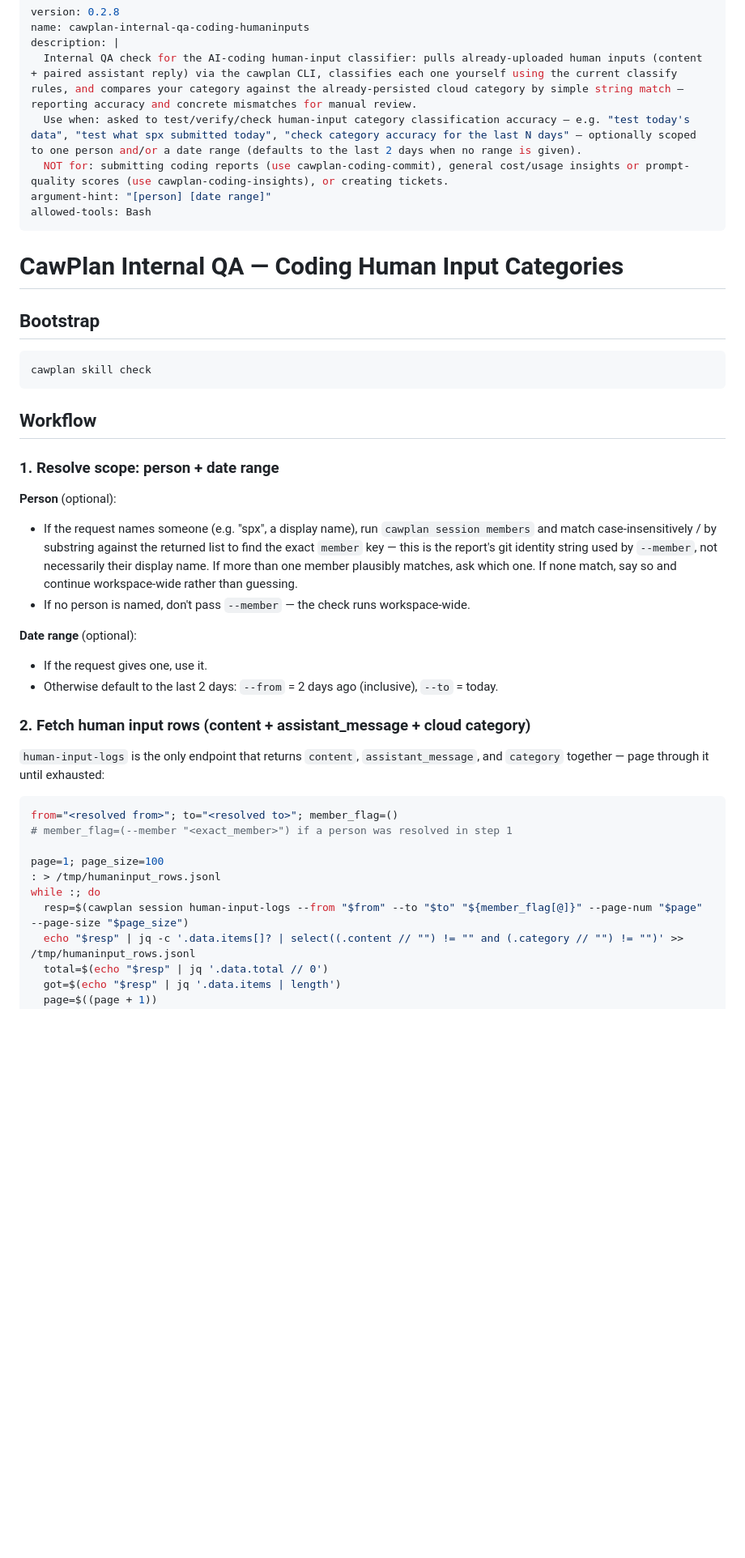
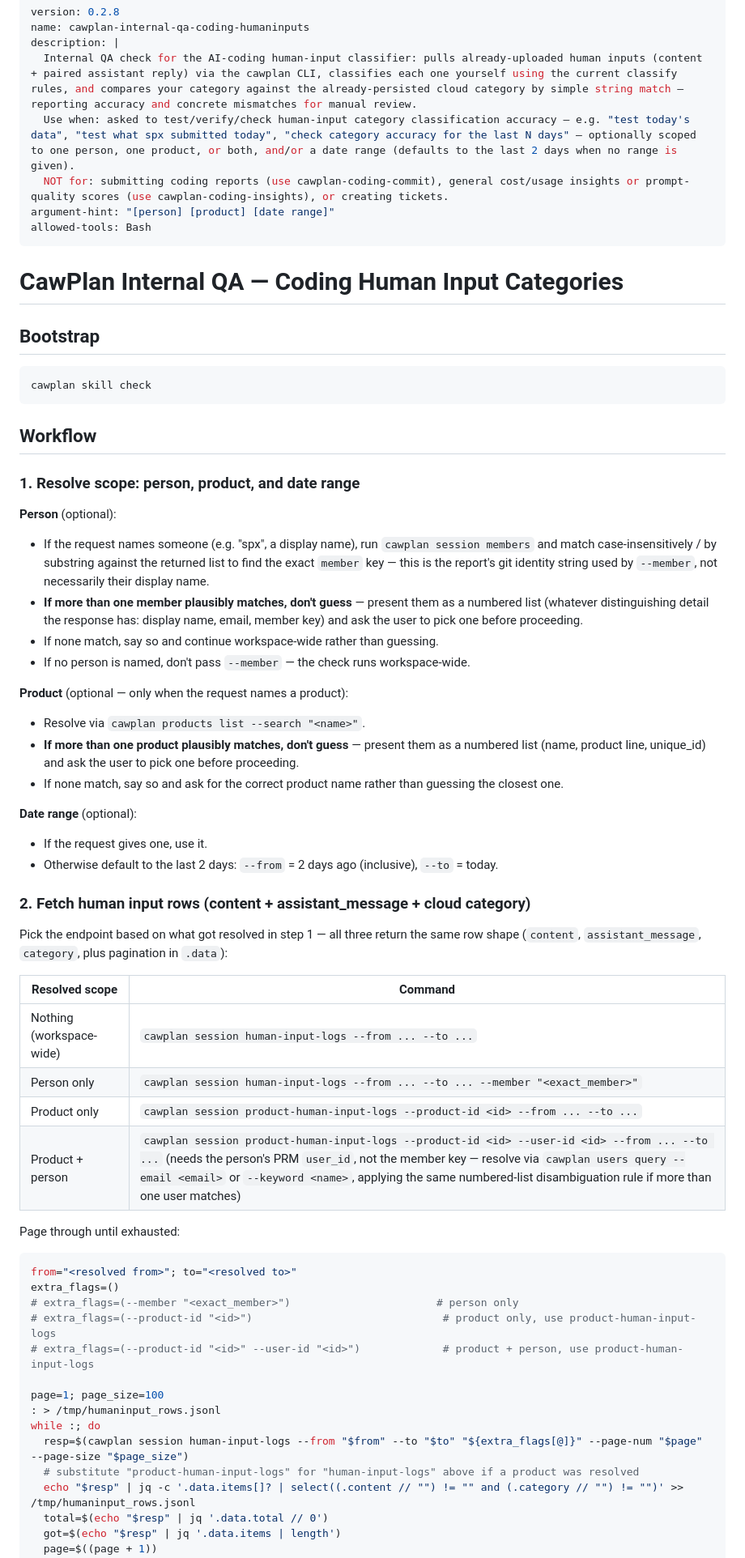
Before and after one commit to cawcut/skill-cawplan, a Markdown page: skills/cawplan-internal-qa-coding-humaninputs/SKILL.md, the part around one of its changes. Shown at 81% size. Drawn GitHub-style; blank space fills up the shorter version.

Commit message:
[CWP-19829] Add product-level scope + numbered-list disambiguation
Support scoping the humaninputs QA check to a product (product-human-input-logs,
optionally combined with a resolved user_id) alongside the existing
person/date-range scope. When resolving a person or product name matches
more than one candidate, present a numbered list and ask the user to pick
rather than guessing the closest match.

Co-Authored-By: Claude Sonnet 5 <noreply@anthropic.com>

````diff
--- a/skills/cawplan-internal-qa-coding-humaninputs/SKILL.md
+++ b/skills/cawplan-internal-qa-coding-humaninputs/SKILL.md
@@ -3,9 +3,9 @@ version: 0.2.8
 name: cawplan-internal-qa-coding-humaninputs
 description: |
   Internal QA check for the AI-coding human-input classifier: pulls already-uploaded human inputs (content + paired assistant reply) via the cawplan CLI, classifies each one yourself using the current classify rules, and compares your category against the already-persisted cloud category by simple string match — reporting accuracy and concrete mismatches for manual review.
-  Use when: asked to test/verify/check human-input category classification accuracy — e.g. "test today's data", "test what spx submitted today", "check category accuracy for the last N days" — optionally scoped to one person and/or a date range (defaults to the last 2 days when no range is given).
+  Use when: asked to test/verify/check human-input category classification accuracy — e.g. "test today's data", "test what spx submitted today", "check category accuracy for the last N days" — optionally scoped to one person, one product, or both, and/or a date range (defaults to the last 2 days when no range is given).
   NOT for: submitting coding reports (use cawplan-coding-commit), general cost/usage insights or prompt-quality scores (use cawplan-coding-insights), or creating tickets.
-argument-hint: "[person] [date range]"
+argument-hint: "[person] [product] [date range]"
 allowed-tools: Bash
 ---
 
@@ -19,15 +19,24 @@ cawplan skill check
 
 ## Workflow
 
-### 1. Resolve scope: person + date range
+### 1. Resolve scope: person, product, and date range
 
 **Person** (optional):
 - If the request names someone (e.g. "spx", a display name), run `cawplan session members` and
   match case-insensitively / by substring against the returned list to find the exact `member`
   key — this is the report's git identity string used by `--member`, not necessarily their
-  display name. If more than one member plausibly matches, ask which one. If none match, say so
-  and continue workspace-wide rather than guessing.
+  display name.
+- **If more than one member plausibly matches, don't guess** — present them as a numbered list
+  (whatever distinguishing detail the response has: display name, email, member key) and ask the
+  user to pick one before proceeding.
+- If none match, say so and continue workspace-wide rather than guessing.
 - If no person is named, don't pass `--member` — the check runs workspace-wide.
+
+**Product** (optional — only when the request names a product):
+- Resolve via `cawplan products list --search "<name>"`.
+- **If more than one product plausibly matches, don't guess** — present them as a numbered list
+  (name, product line, unique_id) and ask the user to pick one before proceeding.
+- If none match, say so and ask for the correct product name rather than guessing the closest one.
 
 **Date range** (optional):
 - If the request gives one, use it.
@@ -35,17 +44,30 @@ cawplan skill check
 
 ### 2. Fetch human input rows (content + assistant_message + cloud category)
 
-`human-input-logs` is the only endpoint that returns `content`, `assistant_message`, and
-`category` together — page through it until exhausted:
+Pick the endpoint based on what got resolved in step 1 — all three return the same row shape
+(`content`, `assistant_message`, `category`, plus pagination in `.data`):
+
+| Resolved scope | Command |
+|---|---|
+| Nothing (workspace-wide) | `cawplan session human-input-logs --from ... --to ...` |
+| Person only | `cawplan session human-input-logs --from ... --to ... --member "<exact_member>"` |
+| Product only | `cawplan session product-human-input-logs --product-id <id> --from ... --to ...` |
+| Product + person | `cawplan session product-human-input-logs --product-id <id> --user-id <id> --from ... --to ...` (needs the person's PRM `user_id`, not the member key — resolve via `cawplan users query --email <email>` or `--keyword <name>`, applying the same numbered-list disambiguation rule if more than one user matches) |
+
+Page through until exhausted:
 
 ```bash
-from="<resolved from>"; to="<resolved to>"; member_flag=()
-# member_flag=(--member "<exact_member>") if a person was resolved in step 1
+from="<resolved from>"; to="<resolved to>"
+extra_flags=()
+# extra_flags=(--member "<exact_member>")                       # person only
+# extra_flags=(--product-id "<id>")                              # product only, use product-human-input-logs
+# extra_flags=(--product-id "<id>" --user-id "<id>")             # product + person, use product-human-input-logs
 
 page=1; page_size=100
 : > /tmp/humaninput_rows.jsonl
 while :; do
-  resp=$(cawplan session human-input-logs --from "$from" --to "$to" "${member_flag[@]}" --page-num "$page" --page-size "$page_size")
+  resp=$(cawplan session human-input-logs --from "$from" --to "$to" "${extra_flags[@]}" --page-num "$page" --page-size "$page_size")
+  # substitute "product-human-input-logs" for "human-input-logs" above if a product was resolved
   echo "$resp" | jq -c '.data.items[]? | select((.content // "") != "" and (.category // "") != "")' >> /tmp/humaninput_rows.jsonl
   total=$(echo "$resp" | jq '.data.total // 0')
   got=$(echo "$resp" | jq '.data.items | length')
````
Also changed, not shown: other parts of skills/cawplan-internal-qa-coding-humaninputs/SKILL.md (+2 -2 lines).
